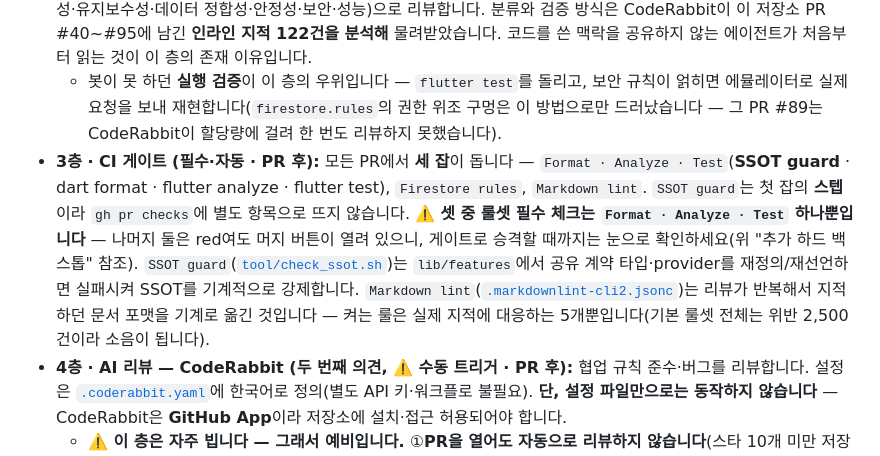
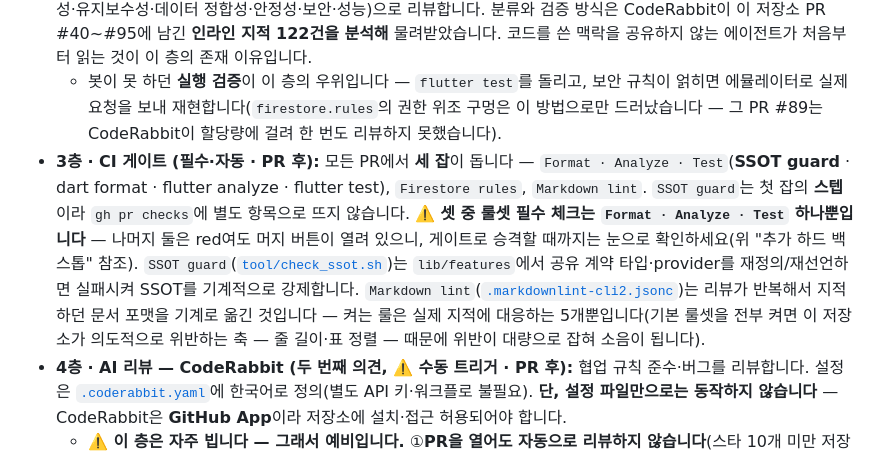
Before and after one commit to Jiwonang/KeepCon, a Markdown page: README.md, the part around the change. GitHub-like rendering.

```diff
--- a/README.md
+++ b/README.md
@@ -373,7 +373,7 @@ gh api -X POST repos/Jiwonang/KeepCon/rulesets --input ruleset.json
 - **1층 · 커밋 전 자체 리뷰 — `/code-review` (온디맨드):** Claude Code로 작업할 때 **커밋 전** 변경 diff를 리뷰·수정한 뒤 커밋합니다. 일반적 정확성·단순화를 봅니다.
 - **2층 · 에이전트 리뷰 — [`keepcon-code-reviewer`](.claude/agents/keepcon-code-reviewer.md) (기본 리뷰, 항상 · 커밋 후 **푸시 전**):** 변경 diff를 6개 축(기능 정확성·유지보수성·데이터 정합성·안정성·보안·성능)으로 리뷰합니다. 분류와 검증 방식은 CodeRabbit이 이 저장소 PR #40~#95에 남긴 **인라인 지적 122건을 분석해** 물려받았습니다. 코드를 쓴 맥락을 공유하지 않는 에이전트가 처음부터 읽는 것이 이 층의 존재 이유입니다.
   - 봇이 못 하던 **실행 검증**이 이 층의 우위입니다 — `flutter test`를 돌리고, 보안 규칙이 얽히면 에뮬레이터로 실제 요청을 보내 재현합니다(`firestore.rules`의 권한 위조 구멍은 이 방법으로만 드러났습니다 — 그 PR #89는 CodeRabbit이 할당량에 걸려 한 번도 리뷰하지 못했습니다).
-- **3층 · CI 게이트 (필수·자동 · PR 후):** 모든 PR에서 **세 잡**이 돕니다 — `Format · Analyze · Test`(**SSOT guard** · dart format · flutter analyze · flutter test), `Firestore rules`, `Markdown lint`. `SSOT guard`는 첫 잡의 **스텝**이라 `gh pr checks`에 별도 항목으로 뜨지 않습니다. ⚠️ **셋 중 룰셋 필수 체크는 `Format · Analyze · Test` 하나뿐입니다** — 나머지 둘은 red여도 머지 버튼이 열려 있으니, 게이트로 승격할 때까지는 눈으로 확인하세요(위 "추가 하드 백스톱" 참조). `SSOT guard`([`tool/check_ssot.sh`](tool/check_ssot.sh))는 `lib/features`에서 공유 계약 타입·provider를 재정의/재선언하면 실패시켜 SSOT를 기계적으로 강제합니다. `Markdown lint`([`.markdownlint-cli2.jsonc`](.markdownlint-cli2.jsonc))는 리뷰가 반복해서 지적하던 문서 포맷을 기계로 옮긴 것입니다 — 켜는 룰은 실제 지적에 대응하는 5개뿐입니다(기본 룰셋 전체는 위반 2,500건이라 소음이 됩니다).
+- **3층 · CI 게이트 (필수·자동 · PR 후):** 모든 PR에서 **세 잡**이 돕니다 — `Format · Analyze · Test`(**SSOT guard** · dart format · flutter analyze · flutter test), `Firestore rules`, `Markdown lint`. `SSOT guard`는 첫 잡의 **스텝**이라 `gh pr checks`에 별도 항목으로 뜨지 않습니다. ⚠️ **셋 중 룰셋 필수 체크는 `Format · Analyze · Test` 하나뿐입니다** — 나머지 둘은 red여도 머지 버튼이 열려 있으니, 게이트로 승격할 때까지는 눈으로 확인하세요(위 "추가 하드 백스톱" 참조). `SSOT guard`([`tool/check_ssot.sh`](tool/check_ssot.sh))는 `lib/features`에서 공유 계약 타입·provider를 재정의/재선언하면 실패시켜 SSOT를 기계적으로 강제합니다. `Markdown lint`([`.markdownlint-cli2.jsonc`](.markdownlint-cli2.jsonc))는 리뷰가 반복해서 지적하던 문서 포맷을 기계로 옮긴 것입니다 — 켜는 룰은 실제 지적에 대응하는 5개뿐입니다(기본 룰셋을 전부 켜면 이 저장소가 의도적으로 위반하는 축 — 줄 길이·표 정렬 — 때문에 위반이 대량으로 잡혀 소음이 됩니다).
 - **4층 · AI 리뷰 — CodeRabbit (두 번째 의견, ⚠️ 수동 트리거 · PR 후):** 협업 규칙 준수·버그를 리뷰합니다. 설정은 [`.coderabbit.yaml`](.coderabbit.yaml)에 한국어로 정의(별도 API 키·워크플로 불필요). **단, 설정 파일만으로는 동작하지 않습니다** — CodeRabbit은 **GitHub App**이라 저장소에 설치·접근 허용되어야 합니다.
   - **⚠️ 이 층은 자주 빕니다 — 그래서 예비입니다.** ①**PR을 열어도 자동으로 리뷰하지 않습니다**(스타 10개 미만 저장소는 수동 트리거로 전환됨) ②트리거해도 시간 창 **할당량**에 걸려 `Review rate limited`로 튕깁니다(PR #90이 써서 #92가 두 번 튕겼습니다). 리뷰가 없는 PR이 생기지 않도록 **2층을 기본으로 두고 이 층을 얹는** 순서입니다.
     - **돌리는 법:** PR에 `@coderabbitai review` 댓글, 또는 봇 코멘트의 **`🔍 Trigger review` 체크박스**. 잔량은 `@coderabbitai rate limit`.
```
Also changed, not shown: CLAUDE.md (+1 -1 lines), 1 other file.
